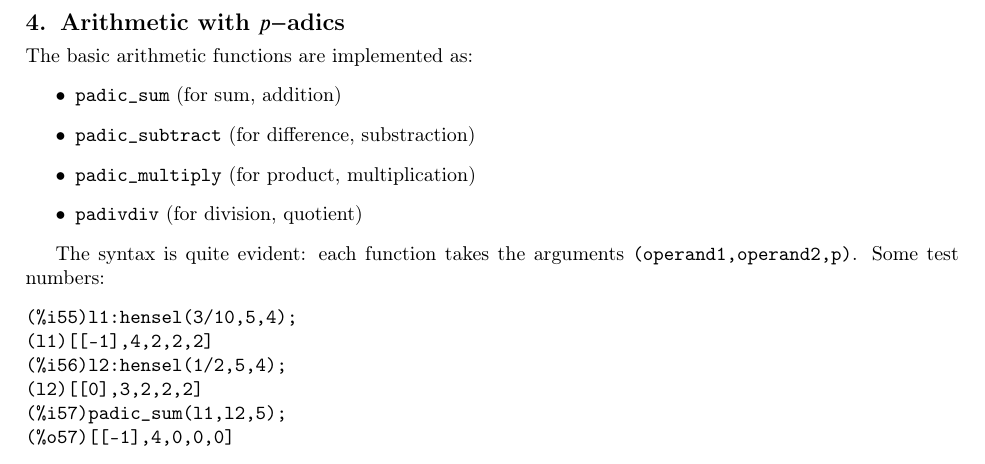
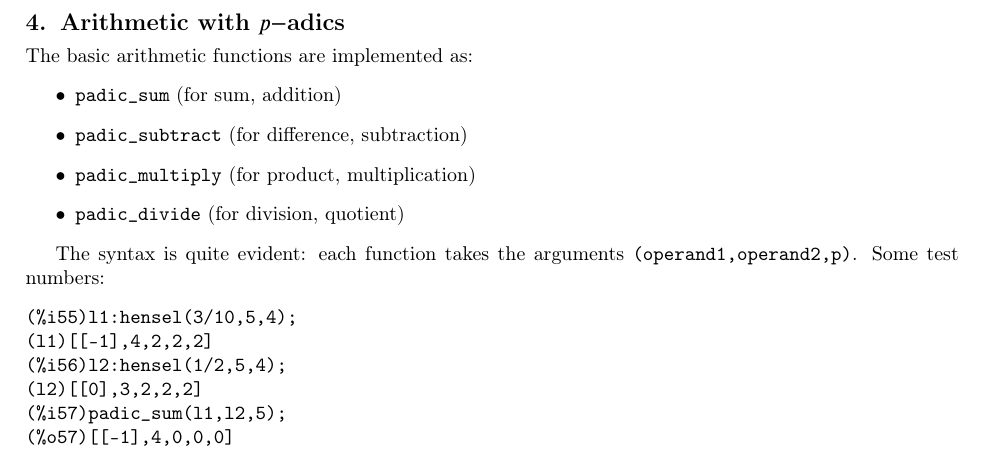
Before and after one commit to josanvallejo/padics, a LaTeX paper (padics-doc.tex): part of page 7 of 16, cut so that both start at the same text. Compiled offline with pdfLaTeX; a LaTeX package or settings file that is missing is left out.

Commit message:
In document, (1) update name of function for division. (2) Correct minor typo: substraction --> subtraction.

```diff
--- a/padics-doc.tex
+++ b/padics-doc.tex
@@ -315,9 +315,9 @@ Let us compare this with the table presented in \cite{2}:
 \noindent The basic arithmetic functions are implemented as:
 \begin{itemize}
 	\item  \texttt{padic\_sum} (for sum, addition)
-	\item  \texttt{padic\_subtract} (for difference, substraction)
+	\item  \texttt{padic\_subtract} (for difference, subtraction)
 	\item  \texttt{padic\_multiply} (for product, multiplication)
-	\item  \texttt{padivdiv} (for division, quotient)
+	\item  \texttt{padic\_divide} (for division, quotient)
 \end{itemize}
 
 The syntax is quite evident: each function takes the arguments
```
